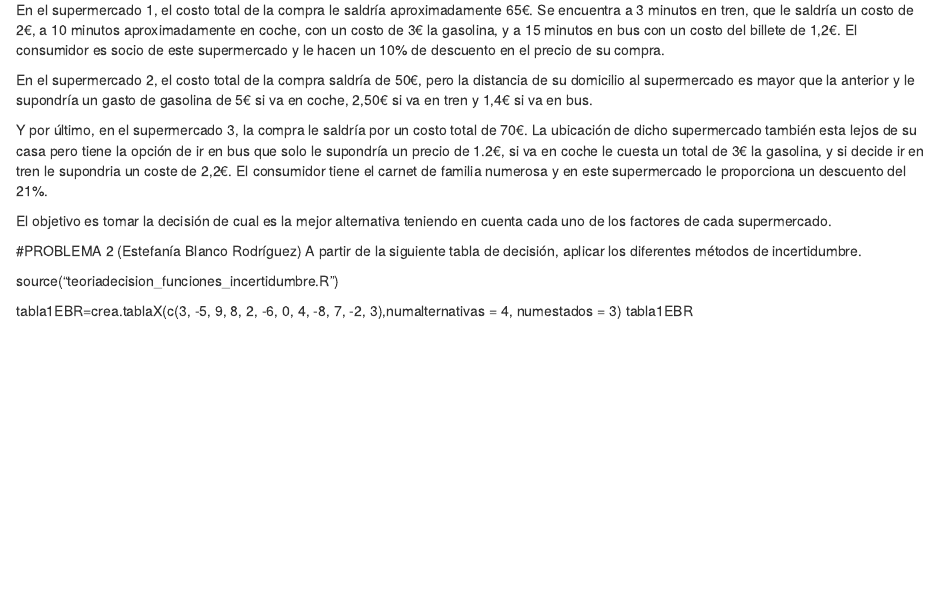
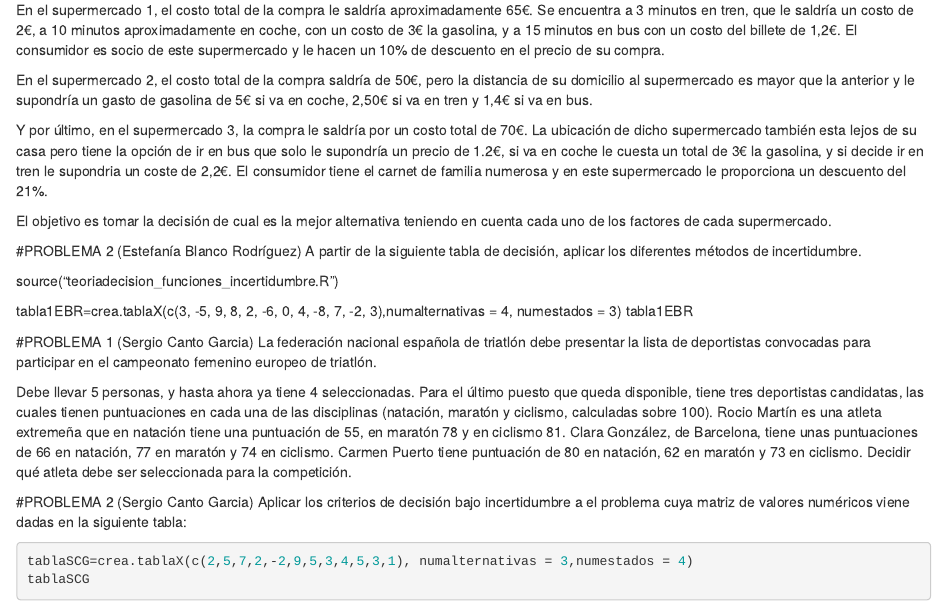
Before and after one commit to mcgalindo/Grupo2, an R Markdown document (EnunciadosGrupo.Rmd): the page in a window 1100 px wide, from 1060 px down. Rendered offline with R 4.5, knitr and Pandoc, with nearby package versions; the code chunks are not run, so their results and figures are left out.

Commit message:
Update EnunciadosGrupo.Rmd

````diff
--- a/EnunciadosGrupo.Rmd
+++ b/EnunciadosGrupo.Rmd
@@ -114,3 +114,18 @@ tabla1EBR=crea.tablaX(c(3, -5, 9,
                         0, 4,  -8,
                         7, -2,  3),numalternativas = 4, numestados = 3)
 tabla1EBR
+
+#PROBLEMA 1 (Sergio Canto Garcia)
+La federación nacional española de triatlón debe presentar la lista de deportistas convocadas para participar en el campeonato femenino europeo de triatlón.
+
+Debe llevar 5 personas, y hasta ahora ya tiene 4 seleccionadas. Para el último puesto que queda disponible, tiene tres deportistas candidatas, las cuales tienen puntuaciones en cada una de las disciplinas (natación, maratón y ciclismo, calculadas sobre 100). Rocio Martín es una atleta extremeña que en natación tiene una puntuación de 55, en maratón 78 y en ciclismo 81. Clara González, de Barcelona, tiene unas puntuaciones de 66 en natación, 77 en maratón y 74 en ciclismo. Carmen Puerto tiene puntuación de 80 en natación, 62 en maratón y 73 en ciclismo.
+Decidir qué atleta debe ser seleccionada para la competición.
+
+
+#PROBLEMA 2 (Sergio Canto Garcia)
+Aplicar los criterios de decisión bajo incertidumbre a el problema cuya matriz
+de valores numéricos viene dadas en la siguiente tabla:
+```{r}
+tablaSCG=crea.tablaX(c(2,5,7,2,-2,9,5,3,4,5,3,1), numalternativas = 3,numestados = 4)
+tablaSCG
+```
````
